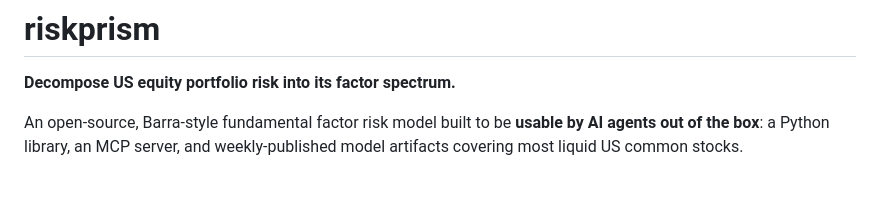
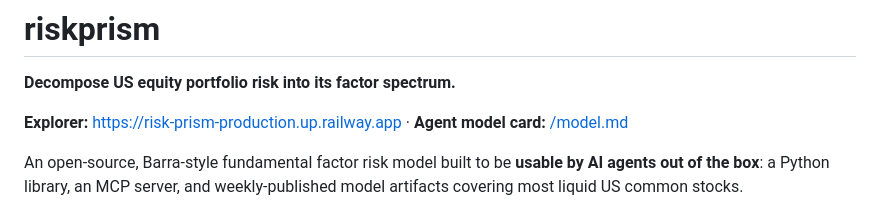
Before and after one commit to wanxinwanxin/risk-prism, a Markdown page: README.md, the part around the change. GitHub-like rendering; blank space fills up the shorter version.

Commit message:
Add live explorer and model.md links to README
Co-Authored-By: Claude Fable 5 <noreply@anthropic.com>

```diff
--- a/README.md
+++ b/README.md
@@ -1,6 +1,9 @@
 # riskprism
 
 **Decompose US equity portfolio risk into its factor spectrum.**
+
+**Explorer:** https://risk-prism-production.up.railway.app ·
+**Agent model card:** [/model.md](https://risk-prism-production.up.railway.app/model.md)
 
 An open-source, Barra-style fundamental factor risk model built to be
 **usable by AI agents out of the box**: a Python library, an MCP server, and
```
